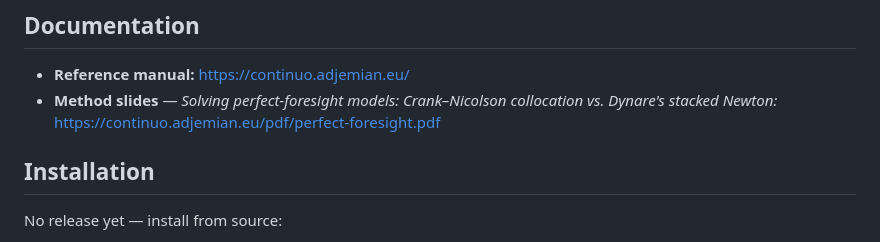
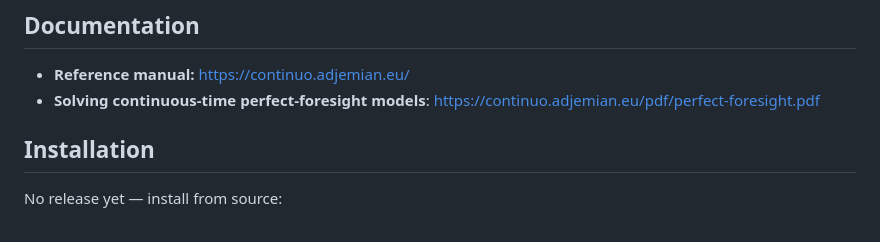
Before and after one commit to stepan-a/continuo, a Markdown page: README.md, the part around the change. GitHub-like rendering.

```diff
--- a/README.md
+++ b/README.md
@@ -34,8 +34,7 @@ Lobatto-IIIA), adaptive meshes, and HDF5/parquet output.
 ## Documentation
 
 - **Reference manual:** <https://continuo.adjemian.eu/>
-- **Method slides** — *Solving perfect-foresight models: Crank–Nicolson
-  collocation vs. Dynare's stacked Newton:*
+- **Solving continuous-time perfect-foresight models**:
   <https://continuo.adjemian.eu/pdf/perfect-foresight.pdf>
 
 ## Installation
```
